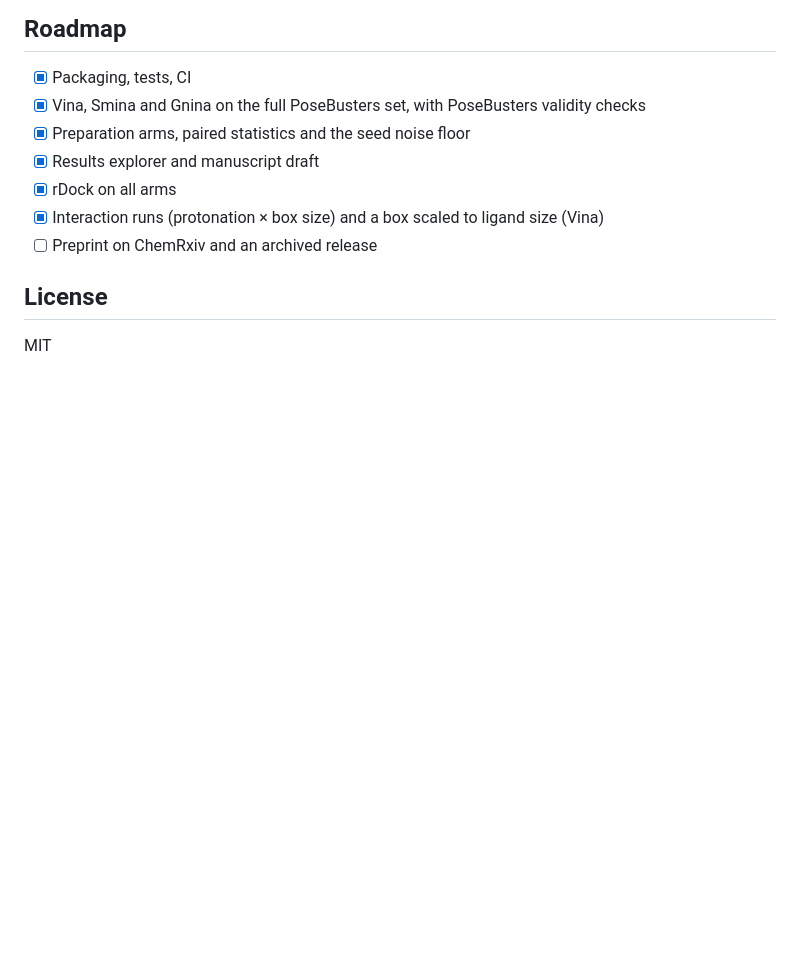
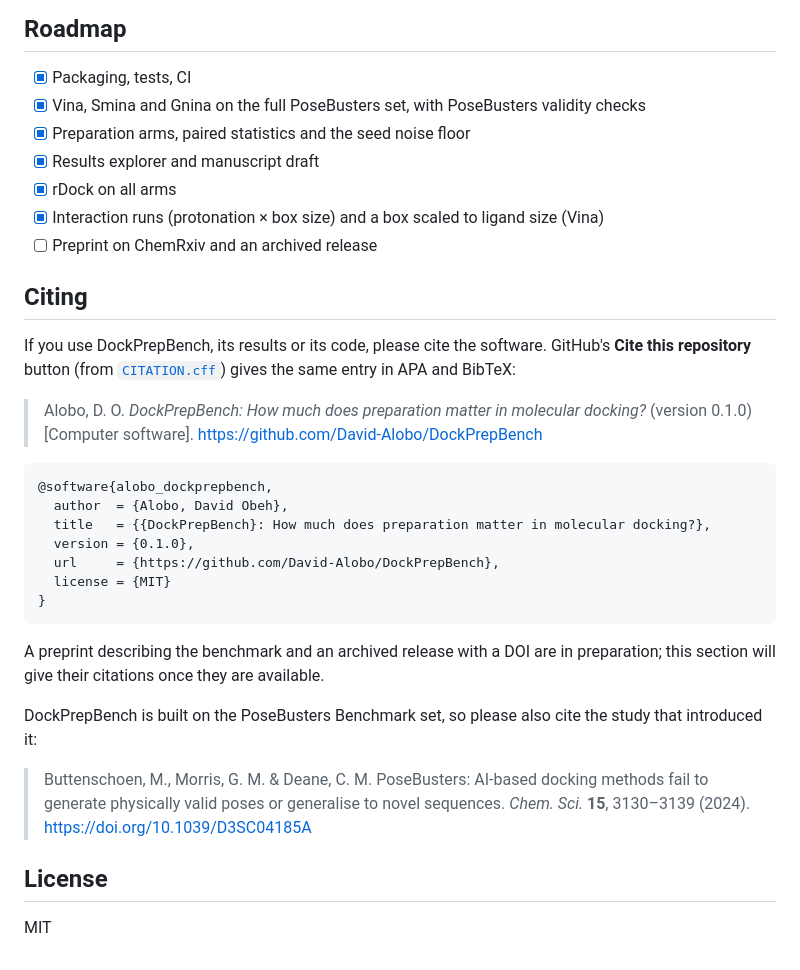
Before and after one commit to David-Alobo/DockPrepBench, a Markdown page: README.md, the part around the change. Drawn GitHub-style; blank space fills up the shorter version.

Commit message:
README: how to cite DockPrepBench and the PoseBusters set

````diff
--- a/README.md
+++ b/README.md
@@ -160,6 +160,35 @@ for how the stages fit together, and
 - [x] Interaction runs (protonation × box size) and a box scaled to ligand size (Vina)
 - [ ] Preprint on ChemRxiv and an archived release
 
+## Citing
+
+If you use DockPrepBench, its results or its code, please cite the software. GitHub's
+**Cite this repository** button (from [`CITATION.cff`](CITATION.cff)) gives the same entry in
+APA and BibTeX:
+
+> Alobo, D. O. *DockPrepBench: How much does preparation matter in molecular docking?*
+> (version 0.1.0) [Computer software]. https://github.com/David-Alobo/DockPrepBench
+
+```bibtex
+@software{alobo_dockprepbench,
+  author  = {Alobo, David Obeh},
+  title   = {{DockPrepBench}: How much does preparation matter in molecular docking?},
+  version = {0.1.0},
+  url     = {https://github.com/David-Alobo/DockPrepBench},
+  license = {MIT}
+}
+```
+
+A preprint describing the benchmark and an archived release with a DOI are in preparation;
+this section will give their citations once they are available.
+
+DockPrepBench is built on the PoseBusters Benchmark set, so please also cite the study that
+introduced it:
+
+> Buttenschoen, M., Morris, G. M. & Deane, C. M. PoseBusters: AI-based docking methods fail
+> to generate physically valid poses or generalise to novel sequences. *Chem. Sci.* **15**,
+> 3130–3139 (2024). https://doi.org/10.1039/D3SC04185A
+
 ## License
 
 MIT
````
